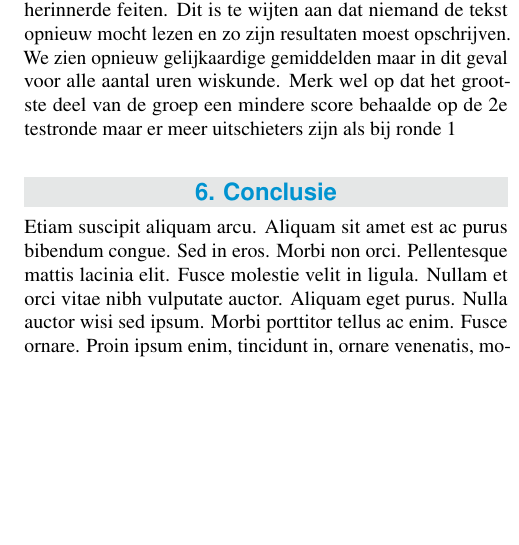
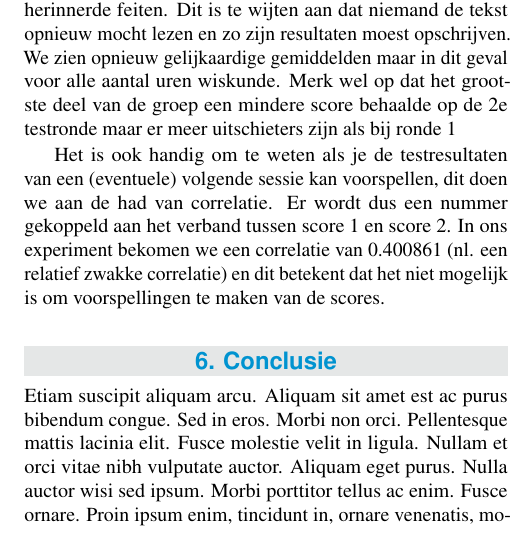
Before and after one commit to robbedec/learning-retention-research, a LaTeX document (paper/ozt_2018_2019_oztgroep16_debruyn.tex): part of one column of page 5 of 5 before the commit and part of one column of page 5 of 6 after it, cut so that both start at the same text, the shorter picture padded with empty space. Compiled offline with pdfLaTeX.

Commit message:
correlatie

```diff
--- a/paper/ozt_2018_2019_oztgroep16_debruyn.tex
+++ b/paper/ozt_2018_2019_oztgroep16_debruyn.tex
@@ -194,6 +194,8 @@
 	\includegraphics[width=\linewidth]{img/boxplot2}
 	Bij de 2e testronde zien we een duidelijke daling bij het aantal herinnerde feiten. Dit is te wijten aan dat niemand de tekst opnieuw mocht lezen en zo zijn resultaten moest opschrijven. We zien opnieuw gelijkaardige gemiddelden maar in dit geval voor alle aantal uren wiskunde. Merk wel op dat het grootste deel van de groep een mindere score behaalde op de 2e testronde maar er meer uitschieters zijn als bij ronde 1
 
+	Het is ook handig om te weten als je de testresultaten van een (eventuele) volgende sessie kan voorspellen, dit doen we aan de had van correlatie. Er wordt dus een nummer gekoppeld aan het verband tussen score 1 en score 2. In ons experiment bekomen we een correlatie van 0.400861 (nl. een relatief zwakke correlatie) en dit betekent dat het niet mogelijk is om voorspellingen te maken van de scores.
+
 
 
 	\section{Conclusie}
```
Also changed, not shown: paper/ozt_2018_2019_oztgroep16_debruyn.pdf (added).
